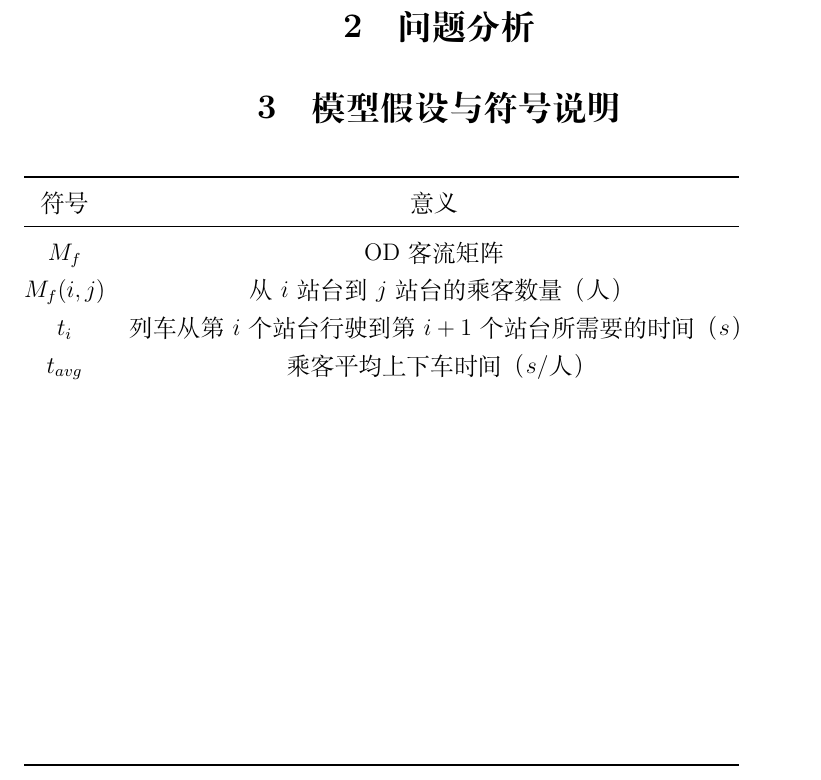
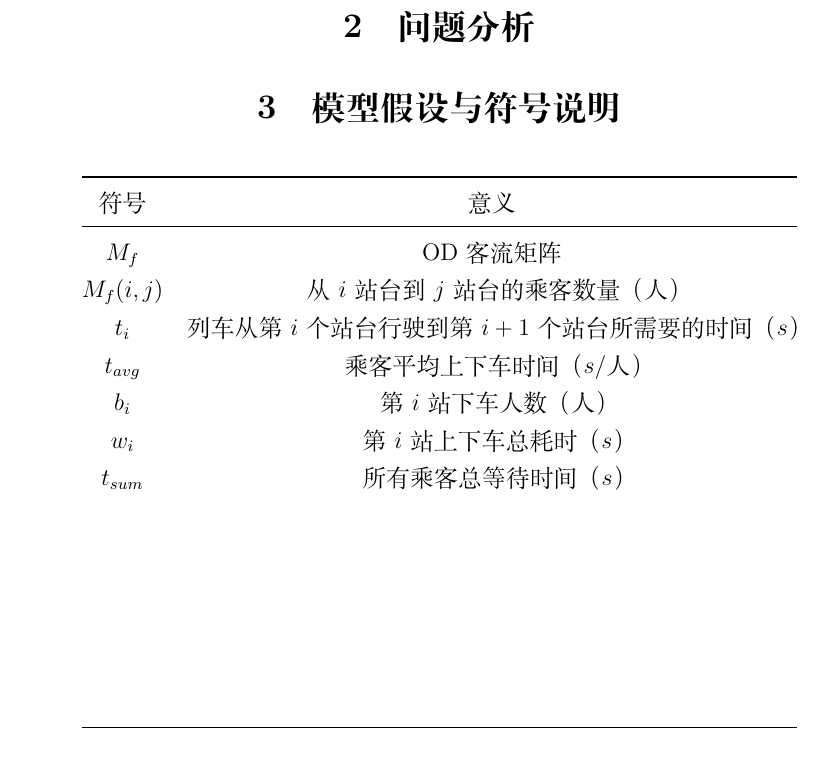
Before and after one commit to hereismg/OptimizeTrainSchedule-GA_Sim, a LaTeX document (paper.tex, which reads src/B-Analysis.tex): part of page 3 of 5, cut so that both start at the same text. Compiled offline with XeLaTeX.

Commit message:
添加细化简化模型的新符号

```diff
--- a/src/B-Analysis.tex
+++ b/src/B-Analysis.tex
@@ -25,6 +25,7 @@
 \section{模型假设与符号说明}
 
 \begin{table}[h]
+    \centering
     \begin{tabular}{@{}cc@{}}
     \toprule
     符号         & 意义                              \\ \midrule
@@ -32,10 +33,9 @@
     $M_f(i,j)$ & 从$i$站台到$j$站台的乘客数量（人）            \\
     $t_i$      & 列车从第$i$个站台行驶到第$i+1$个站台所需要的时间（$s$） \\
     $t_{avg}$  & 乘客平均上下车时间（$s$/人）                  \\
-               &                                 \\
-               &                                 \\
-               &                                 \\
-               &                                 \\
+    $b_i$     & 第$i$站下车人数（人）   \\
+    $w_i$     & 第$i$站上下车总耗时（$s$） \\
+    $t_{sum}$ & 所有乘客总等待时间（$s$）   \\
                &                                 \\
                &                                 \\
                &                                 \\
```
